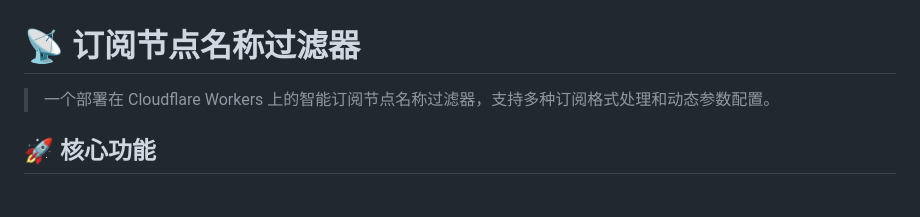
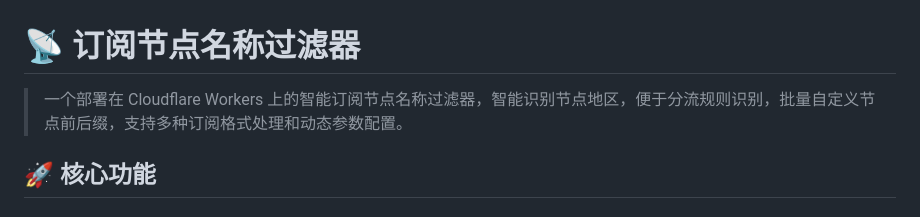
Before and after one commit to hafrey1/SUB-Blocker, a Markdown page: README.md, the part around the change. GitHub-like rendering.

```diff
--- a/README.md
+++ b/README.md
@@ -1,6 +1,6 @@
 # 📡 订阅节点名称过滤器
 
-> 一个部署在 Cloudflare Workers 上的智能订阅节点名称过滤器，支持多种订阅格式处理和动态参数配置。
+> 一个部署在 Cloudflare Workers 上的智能订阅节点名称过滤器，智能识别节点地区，便于分流规则识别，批量自定义节点前后缀，支持多种订阅格式处理和动态参数配置。
 >
 
 ## 🚀 核心功能
```
